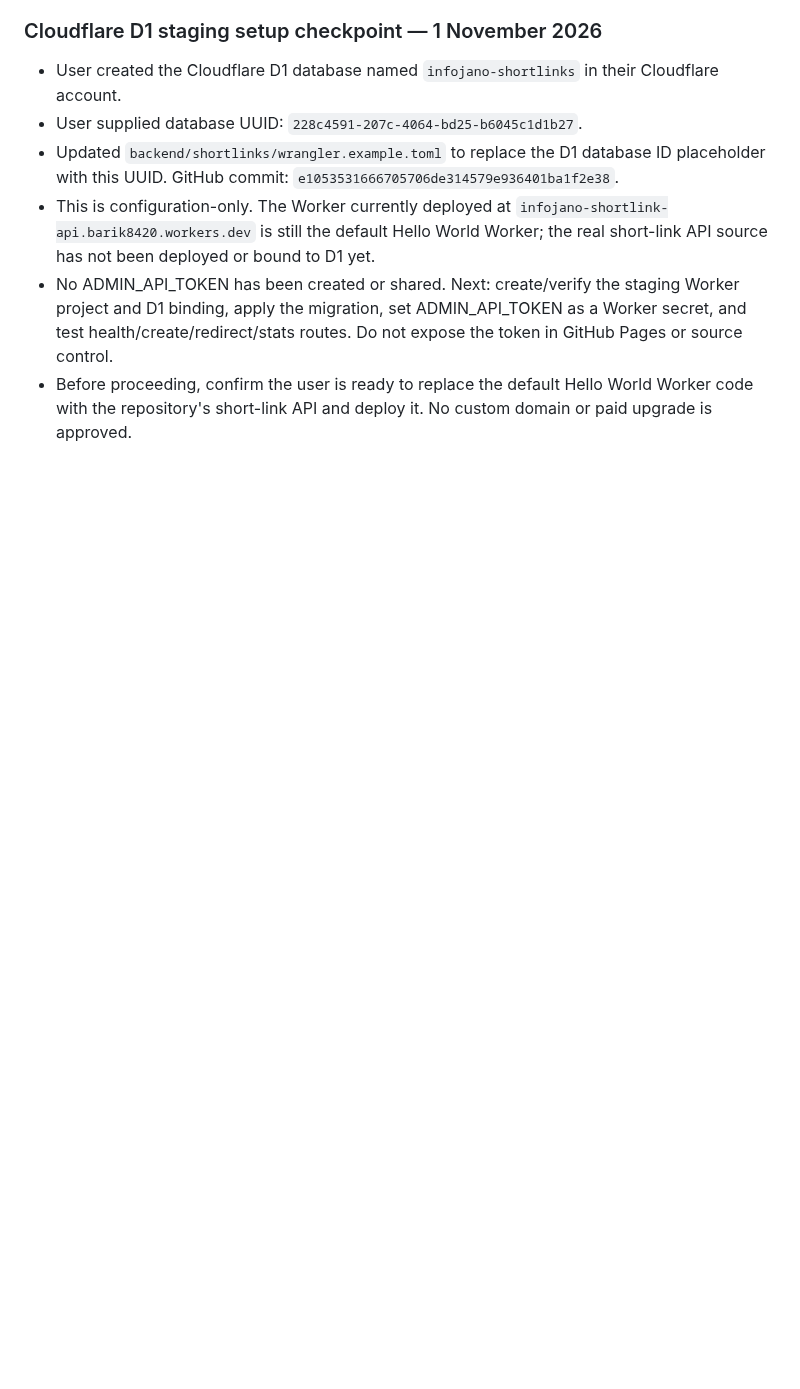
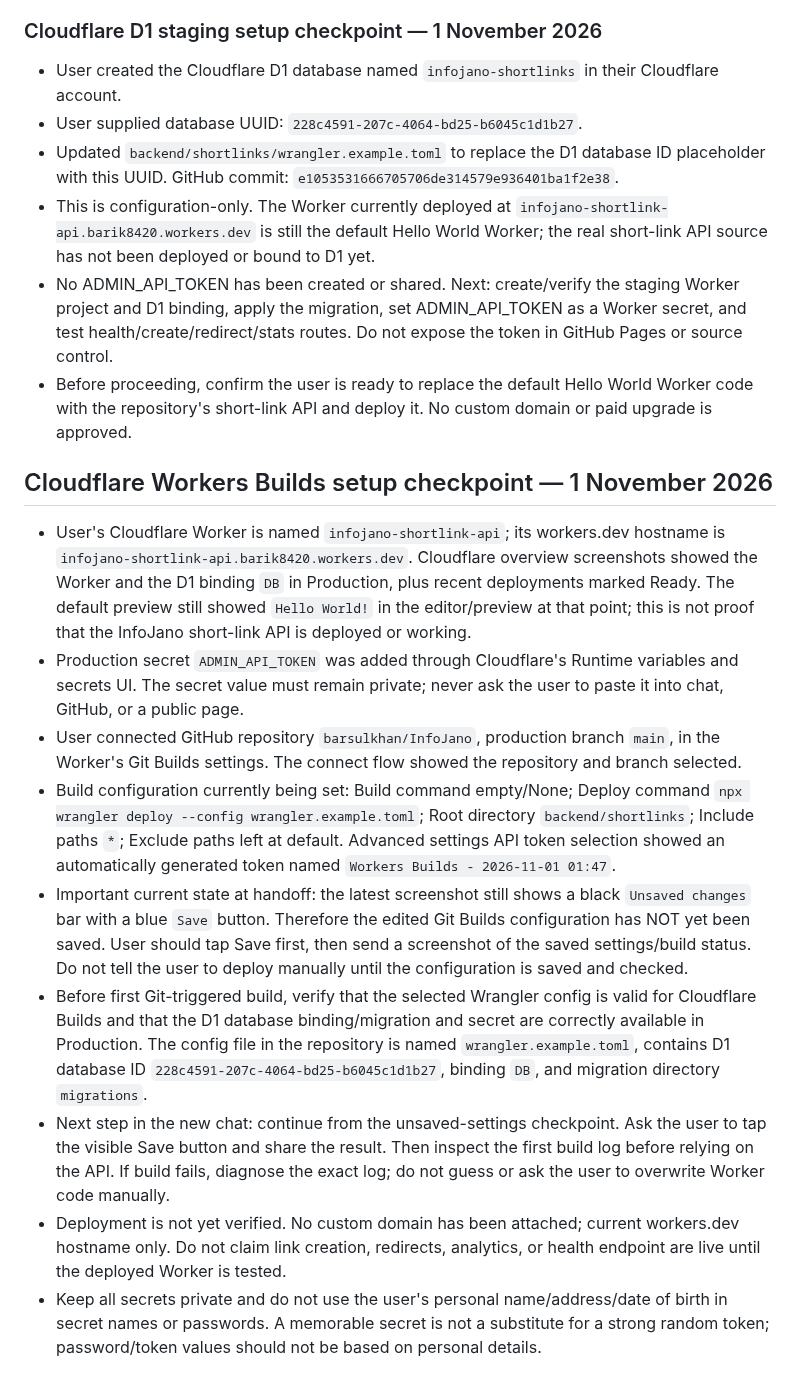
Before and after one commit to barsulkhan/InfoJano, a Markdown page: InfoJano_Smart_Master_Project_LATEST_2026-10-28.md, the part around the change. Drawn GitHub-style; blank space fills up the shorter version.

Commit message:
Update InfoJano master checkpoint for Cloudflare Builds setup

```diff
--- a/InfoJano_Smart_Master_Project_LATEST_2026-10-28.md
+++ b/InfoJano_Smart_Master_Project_LATEST_2026-10-28.md
@@ -734,3 +734,16 @@ No code changes to QR generation or PDF libraries were made in this checkpoint;
 - This is configuration-only. The Worker currently deployed at `infojano-shortlink-api.barik8420.workers.dev` is still the default Hello World Worker; the real short-link API source has not been deployed or bound to D1 yet.
 - No ADMIN_API_TOKEN has been created or shared. Next: create/verify the staging Worker project and D1 binding, apply the migration, set ADMIN_API_TOKEN as a Worker secret, and test health/create/redirect/stats routes. Do not expose the token in GitHub Pages or source control.
 - Before proceeding, confirm the user is ready to replace the default Hello World Worker code with the repository's short-link API and deploy it. No custom domain or paid upgrade is approved.
+
+
+## Cloudflare Workers Builds setup checkpoint — 1 November 2026
+
+- User's Cloudflare Worker is named `infojano-shortlink-api`; its workers.dev hostname is `infojano-shortlink-api.barik8420.workers.dev`. Cloudflare overview screenshots showed the Worker and the D1 binding `DB` in Production, plus recent deployments marked Ready. The default preview still showed `Hello World!` in the editor/preview at that point; this is not proof that the InfoJano short-link API is deployed or working.
+- Production secret `ADMIN_API_TOKEN` was added through Cloudflare's Runtime variables and secrets UI. The secret value must remain private; never ask the user to paste it into chat, GitHub, or a public page.
+- User connected GitHub repository `barsulkhan/InfoJano`, production branch `main`, in the Worker's Git Builds settings. The connect flow showed the repository and branch selected.
+- Build configuration currently being set: Build command empty/None; Deploy command `npx wrangler deploy --config wrangler.example.toml`; Root directory `backend/shortlinks`; Include paths `*`; Exclude paths left at default. Advanced settings API token selection showed an automatically generated token named `Workers Builds - 2026-11-01 01:47`.
+- Important current state at handoff: the latest screenshot still shows a black `Unsaved changes` bar with a blue `Save` button. Therefore the edited Git Builds configuration has NOT yet been saved. User should tap Save first, then send a screenshot of the saved settings/build status. Do not tell the user to deploy manually until the configuration is saved and checked.
+- Before first Git-triggered build, verify that the selected Wrangler config is valid for Cloudflare Builds and that the D1 database binding/migration and secret are correctly available in Production. The config file in the repository is named `wrangler.example.toml`, contains D1 database ID `228c4591-207c-4064-bd25-b6045c1d1b27`, binding `DB`, and migration directory `migrations`.
+- Next step in the new chat: continue from the unsaved-settings checkpoint. Ask the user to tap the visible Save button and share the result. Then inspect the first build log before relying on the API. If build fails, diagnose the exact log; do not guess or ask the user to overwrite Worker code manually.
+- Deployment is not yet verified. No custom domain has been attached; current workers.dev hostname only. Do not claim link creation, redirects, analytics, or health endpoint are live until the deployed Worker is tested.
+- Keep all secrets private and do not use the user's personal name/address/date of birth in secret names or passwords. A memorable secret is not a substitute for a strong random token; password/token values should not be based on personal details.
```
